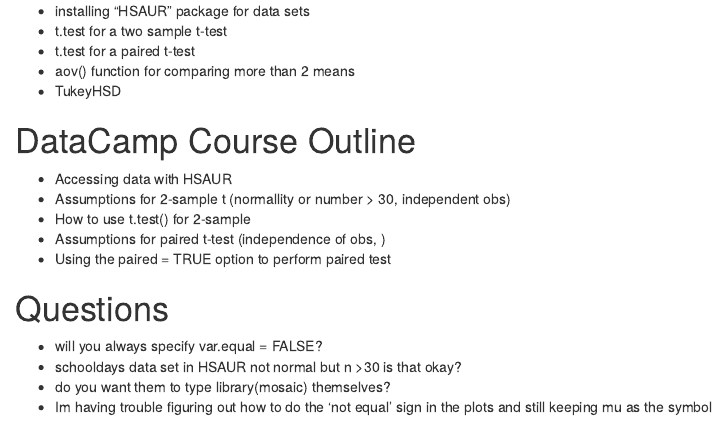
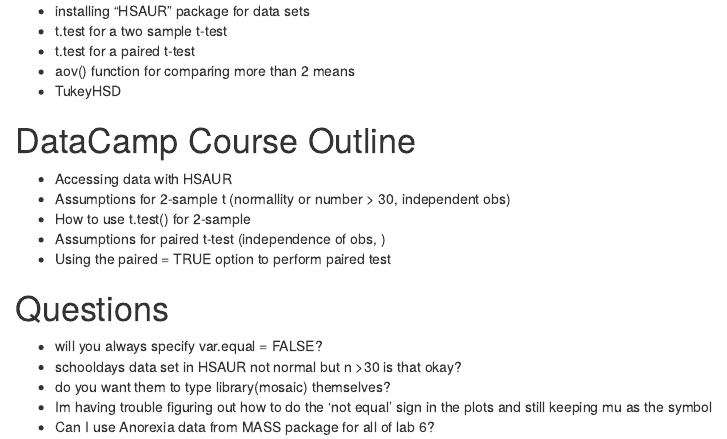
Before and after one commit to shannonpileggi/SR--Mcdonnel--Rtutorials, an R Markdown document (Lab 6 Notes.Rmd): the page in a window 1100 px wide, from 440 px down. Rendered offline with R 4.5, knitr and Pandoc, with nearby package versions.

Commit message:
Update Lab 6 Notes.Rmd

```diff
--- a/Lab 6 Notes.Rmd
+++ b/Lab 6 Notes.Rmd
@@ -36,3 +36,4 @@
 - schooldays data set in HSAUR not normal but n >30 is that okay?
 - do you want them to type library(mosaic) themselves?
 - Im having trouble figuring out how to do the 'not equal' sign in the plots and still keeping mu as the symbol
+- Can I use Anorexia data from MASS package for all of lab 6?
```
